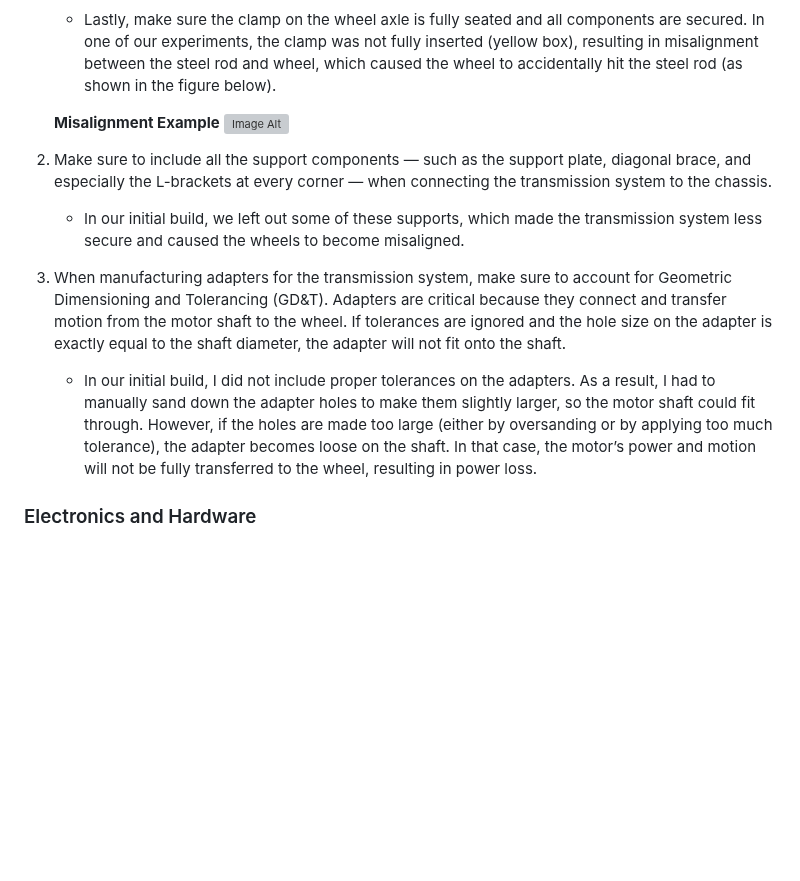
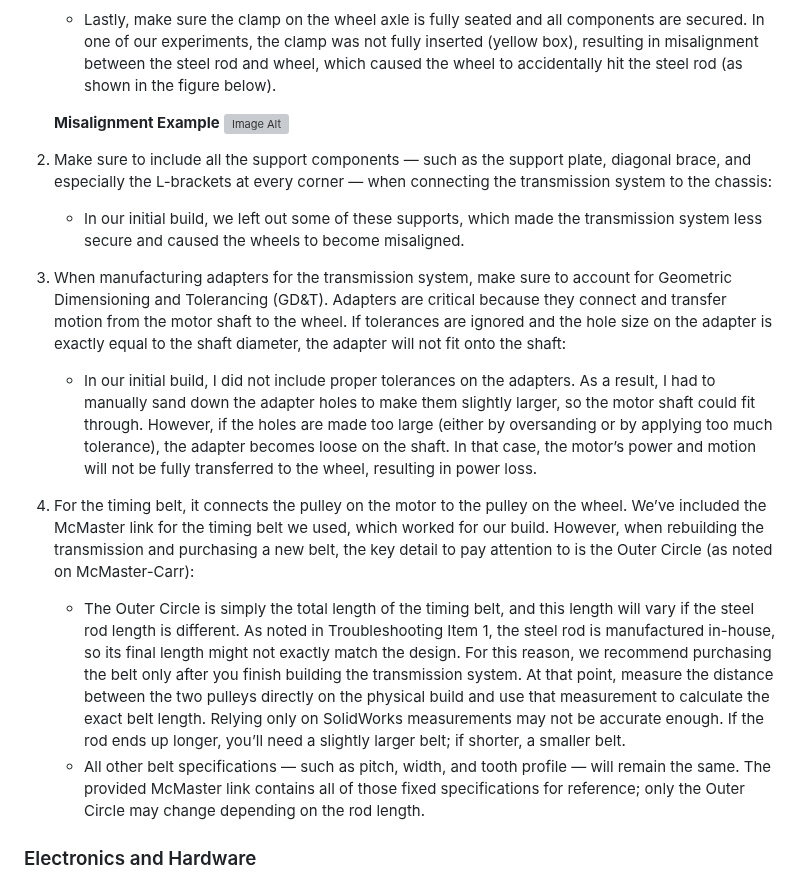
Before and after one commit to agri-cruiser/agri-cruiser, a Markdown page: README.md, the part around the change. Rendered like a GitHub page; blank space fills up the shorter version; grey boxes are pictures that could not be loaded.

```diff
--- a/README.md
+++ b/README.md
@@ -187,12 +187,15 @@ With this setup, the ESP32 can:
    **Misalignment Example**
    ![Image Alt](https://github.com/StructuresComp/agri-cruiser/blob/ee85f0ba36dc7ce276de6ec9ceb5f835d5c610e5/images/Troubleshooting_Misalignment.png)
 
-2. Make sure to include all the support components — such as the support plate, diagonal brace, and especially the L-brackets at every corner — when connecting the transmission system to the chassis.
+2. Make sure to include all the support components — such as the support plate, diagonal brace, and especially the L-brackets at every corner — when connecting the transmission system to the chassis:
    * In our initial build, we left out some of these supports, which made the transmission system less secure and caused the wheels to become misaligned.
 
-3. When manufacturing adapters for the transmission system, make sure to account for Geometric Dimensioning and Tolerancing (GD&T). Adapters are critical because they connect and transfer motion from the motor shaft to the wheel. If tolerances are ignored and the hole size on the adapter is exactly equal to the shaft diameter, the adapter will not fit onto the shaft.
+3. When manufacturing adapters for the transmission system, make sure to account for Geometric Dimensioning and Tolerancing (GD&T). Adapters are critical because they connect and transfer motion from the motor shaft to the wheel. If tolerances are ignored and the hole size on the adapter is exactly equal to the shaft diameter, the adapter will not fit onto the shaft:
    * In our initial build, I did not include proper tolerances on the adapters. As a result, I had to manually sand down the adapter holes to make them slightly larger, so the motor shaft could fit through. However, if the holes are made too large (either by oversanding or by applying too much tolerance), the adapter becomes loose on the shaft. In that case, the motor’s power and motion will not be fully transferred to the wheel, resulting in power loss.
 
+4. For the timing belt, it connects the pulley on the motor to the pulley on the wheel. We’ve included the McMaster link for the timing belt we used, which worked for our build. However, when rebuilding the transmission and purchasing a new belt, the key detail to pay attention to is the Outer Circle (as noted on McMaster-Carr):
+   * The Outer Circle is simply the total length of the timing belt, and this length will vary if the steel rod length is different. As noted in Troubleshooting Item 1, the steel rod is manufactured in-house, so its final length might not exactly match the design. For this reason, we recommend purchasing the belt only after you finish building the transmission system. At that point, measure the distance between the two pulleys directly on the physical build and use that measurement to calculate the exact belt length. Relying only on SolidWorks measurements may not be accurate enough. If the rod ends up longer, you’ll need a slightly larger belt; if shorter, a smaller belt.
+   * All other belt specifications — such as pitch, width, and tooth profile — will remain the same. The provided McMaster link contains all of those fixed specifications for reference; only the Outer Circle may change depending on the rod length.
 
 ### Electronics and Hardware
 1. During the process, the communication between the RoboClaw and the ESP32 was not working. In order to ensure this works, there are a few things that need to be done:
```
